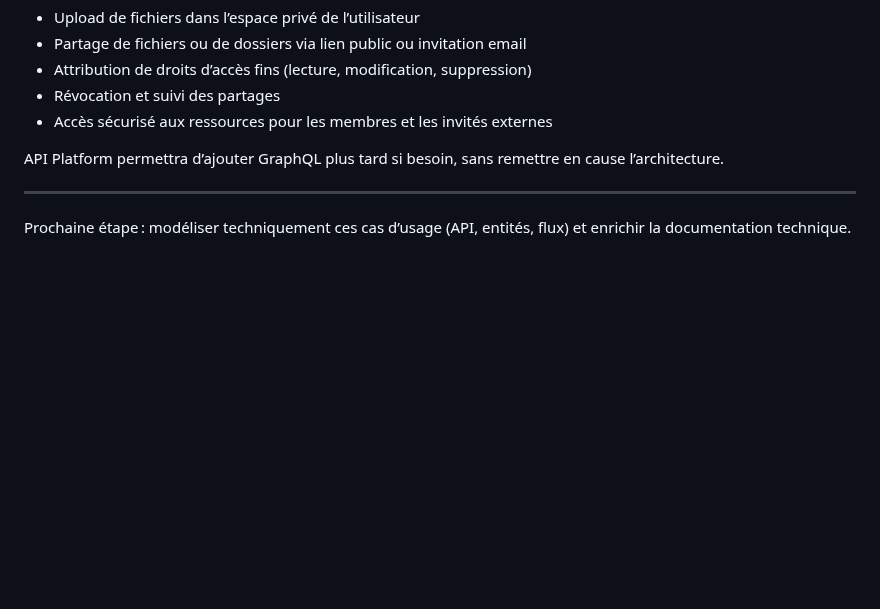
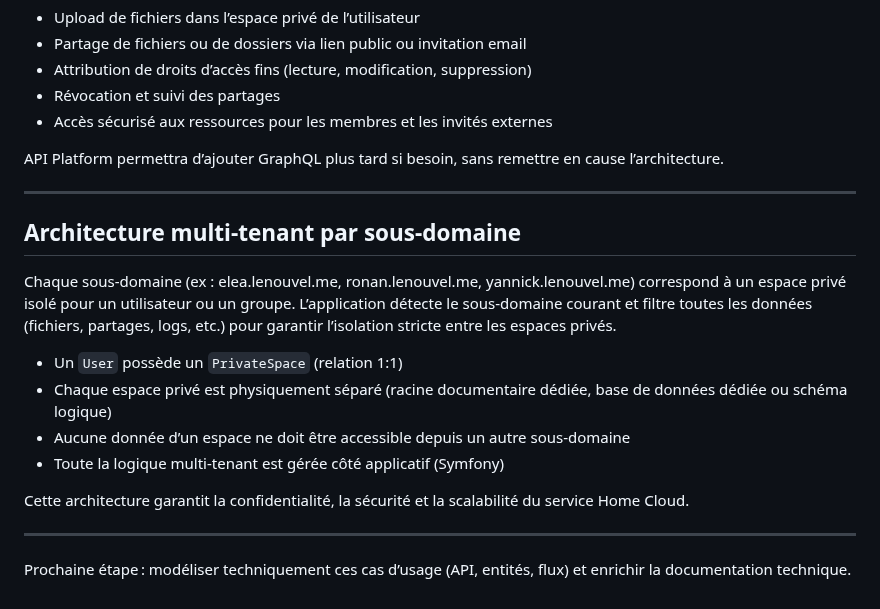
Before and after one commit to ronan-develop/home-cloud, a Markdown page: README.md, the part around the change. Rendered like a GitHub page; blank space fills up the shorter version.

Commit message:
📝 docs(README): ajout de la section sur l'architecture multi-tenant par sous-domaine pour garantir l'isolation des espaces privés

```diff
--- a/README.md
+++ b/README.md
@@ -99,4 +99,17 @@ API Platform permettra d’ajouter GraphQL plus tard si besoin, sans remettre en
 
 ---
 
+## Architecture multi-tenant par sous-domaine
+
+Chaque sous-domaine (ex : elea.lenouvel.me, ronan.lenouvel.me, yannick.lenouvel.me) correspond à un espace privé isolé pour un utilisateur ou un groupe. L’application détecte le sous-domaine courant et filtre toutes les données (fichiers, partages, logs, etc.) pour garantir l’isolation stricte entre les espaces privés.
+
+- Un `User` possède un `PrivateSpace` (relation 1:1)
+- Chaque espace privé est physiquement séparé (racine documentaire dédiée, base de données dédiée ou schéma logique)
+- Aucune donnée d’un espace ne doit être accessible depuis un autre sous-domaine
+- Toute la logique multi-tenant est gérée côté applicatif (Symfony)
+
+Cette architecture garantit la confidentialité, la sécurité et la scalabilité du service Home Cloud.
+
+---
+
 Prochaine étape : modéliser techniquement ces cas d’usage (API, entités, flux) et enrichir la documentation technique.
```
